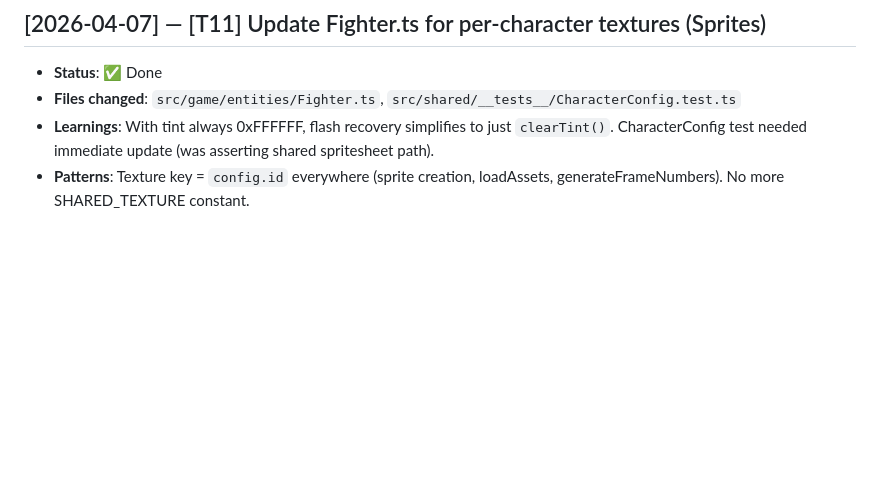
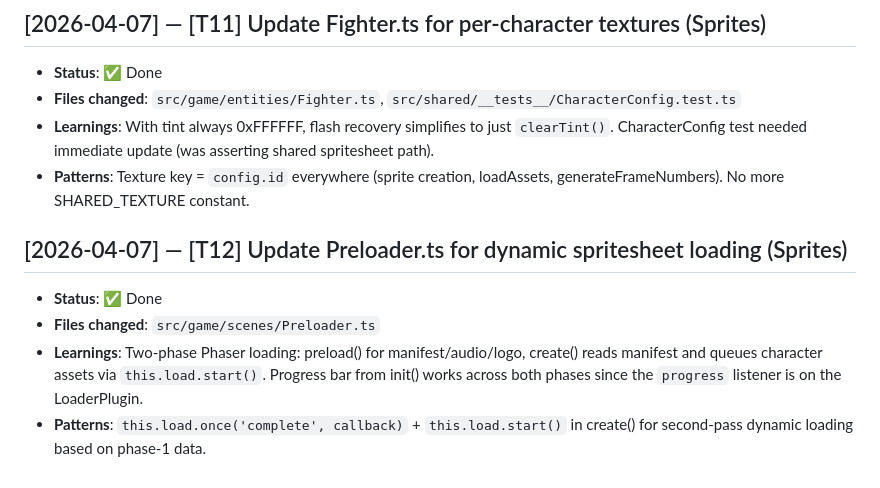
Before and after one commit to petrorossolov-rgb/koreshki-fight-club, a Markdown page: progress.md, the part around the change. Rendered like a GitHub page; blank space fills up the shorter version.

Commit message:
docs: update progress + task tracker for T12
Co-Authored-By: Claude Opus 4.6 (1M context) <noreply@anthropic.com>

```diff
--- a/progress.md
+++ b/progress.md
@@ -717,3 +717,9 @@
 - **Files changed**: `src/game/entities/Fighter.ts`, `src/shared/__tests__/CharacterConfig.test.ts`
 - **Learnings**: With tint always 0xFFFFFF, flash recovery simplifies to just `clearTint()`. CharacterConfig test needed immediate update (was asserting shared spritesheet path).
 - **Patterns**: Texture key = `config.id` everywhere (sprite creation, loadAssets, generateFrameNumbers). No more SHARED_TEXTURE constant.
+
+## [2026-04-07] — [T12] Update Preloader.ts for dynamic spritesheet loading (Sprites)
+- **Status**: ✅ Done
+- **Files changed**: `src/game/scenes/Preloader.ts`
+- **Learnings**: Two-phase Phaser loading: preload() for manifest/audio/logo, create() reads manifest and queues character assets via `this.load.start()`. Progress bar from init() works across both phases since the `progress` listener is on the LoaderPlugin.
+- **Patterns**: `this.load.once('complete', callback)` + `this.load.start()` in create() for second-pass dynamic loading based on phase-1 data.
```
Also changed, not shown: docs/tasks-sprites.md (+1 -1 lines).
